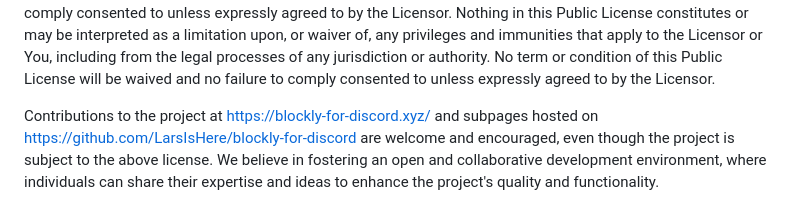
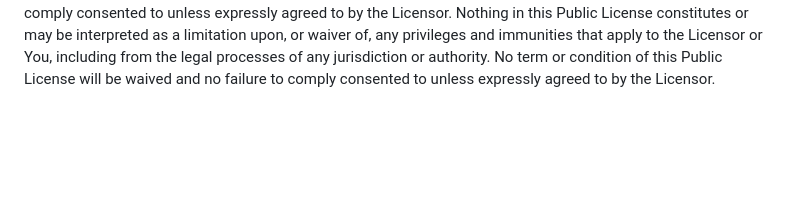
Before and after one commit to fsh-org/Fsh-bot, a Markdown page: LICENSE.md, the part around the change. GitHub-like rendering; blank space fills up the shorter version.

```diff
--- a/LICENSE.md
+++ b/LICENSE.md
@@ -81,5 +81,3 @@ To the extent possible, if any provision of this Public License is deemed unenfo
 No term or condition of this Public License will be waived and no failure to comply consented to unless expressly agreed to by the Licensor.
 Nothing in this Public License constitutes or may be interpreted as a limitation upon, or waiver of, any privileges and immunities that apply to the Licensor or You, including from the legal processes of any jurisdiction or authority.
 No term or condition of this Public License will be waived and no failure to comply consented to unless expressly agreed to by the Licensor.
-
-Contributions to the project at https://blockly-for-discord.xyz/ and subpages hosted on https://github.com/LarsIsHere/blockly-for-discord are welcome and encouraged, even though the project is subject to the above license. We believe in fostering an open and collaborative development environment, where individuals can share their expertise and ideas to enhance the project's quality and functionality.
```
